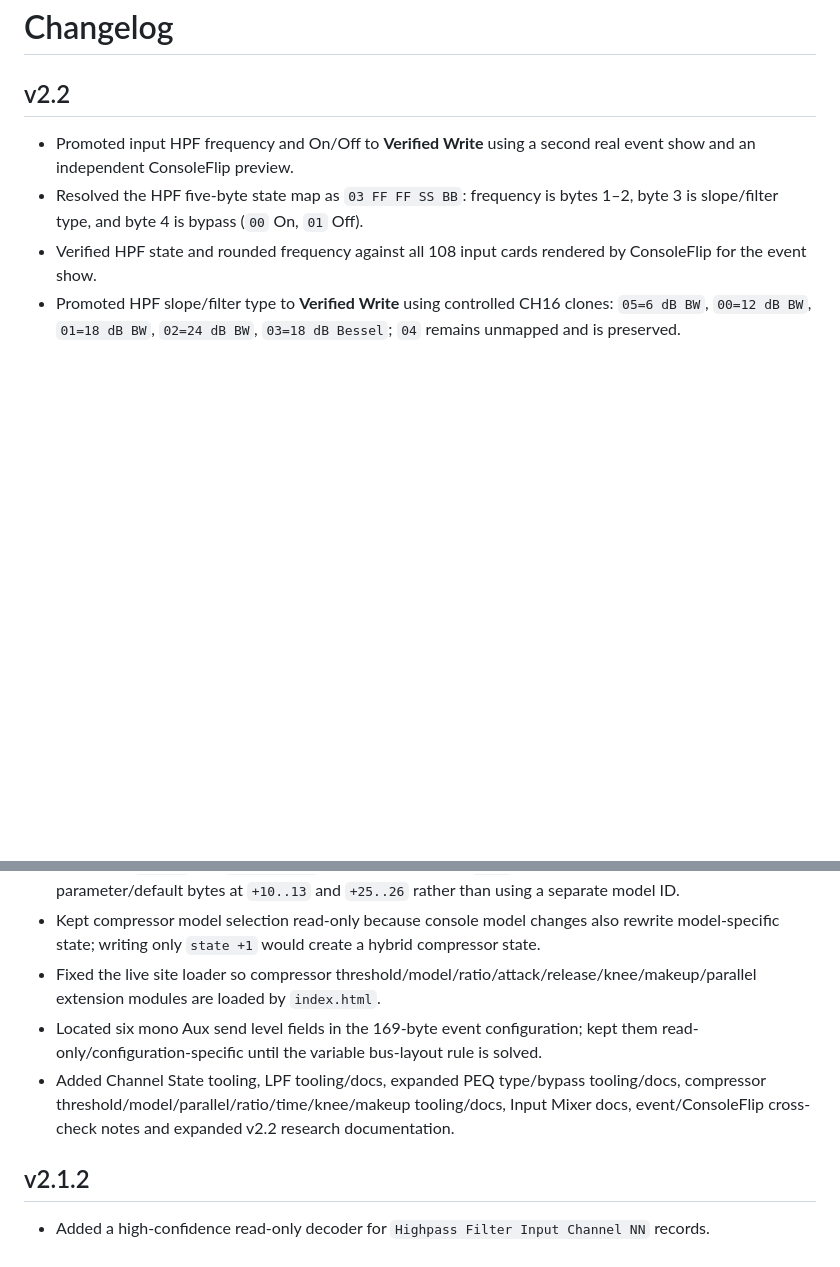
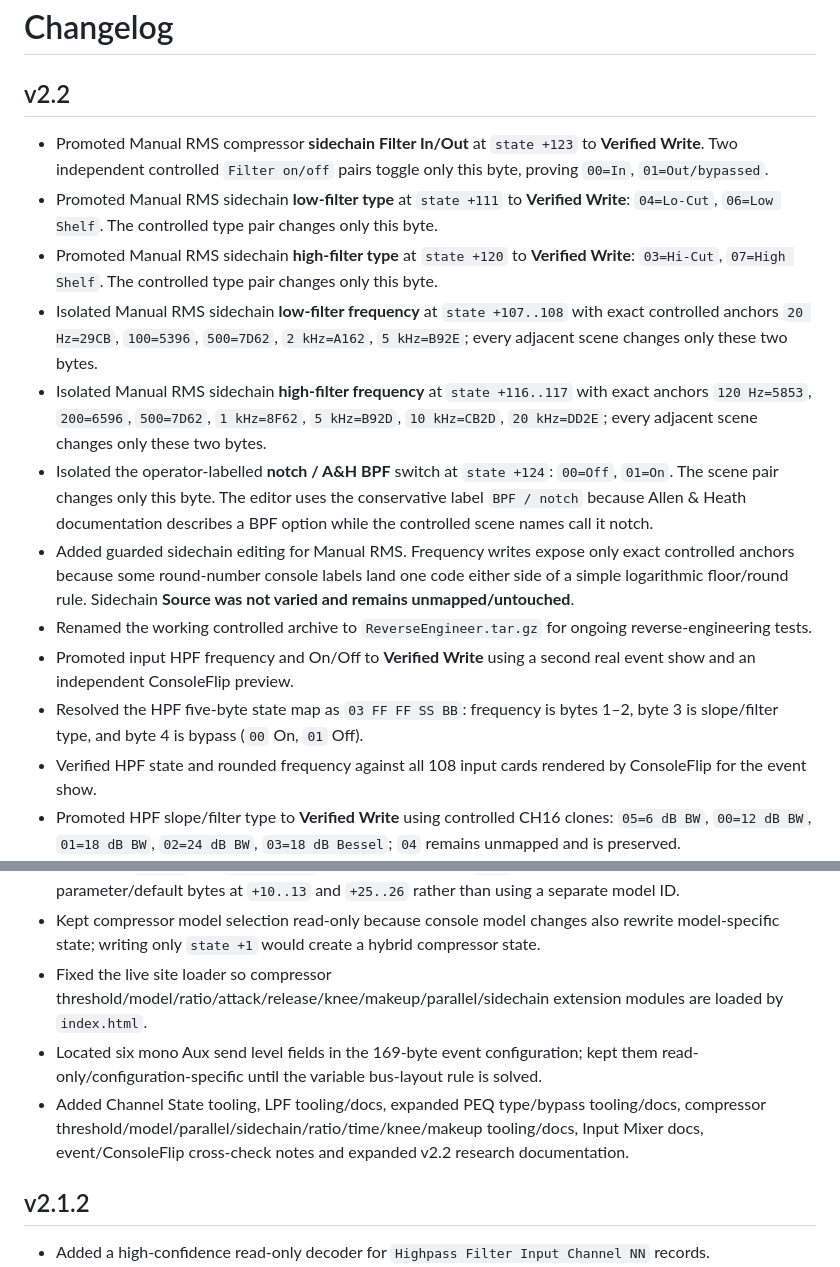
Before and after one commit to jaylenjinx/dlive-show-editor, a Markdown page: CHANGELOG.md, 2 parts joined by grey strips. Drawn GitHub-style; blank space fills up the shorter version.

Commit message:
Record verified compressor sidechain controls

```diff
--- a/CHANGELOG.md
+++ b/CHANGELOG.md
@@ -2,6 +2,14 @@
 
 ## v2.2
 
+- Promoted Manual RMS compressor **sidechain Filter In/Out** at `state +123` to **Verified Write**. Two independent controlled `Filter on/off` pairs toggle only this byte, proving `00=In`, `01=Out/bypassed`.
+- Promoted Manual RMS sidechain **low-filter type** at `state +111` to **Verified Write**: `04=Lo-Cut`, `06=Low Shelf`. The controlled type pair changes only this byte.
+- Promoted Manual RMS sidechain **high-filter type** at `state +120` to **Verified Write**: `03=Hi-Cut`, `07=High Shelf`. The controlled type pair changes only this byte.
+- Isolated Manual RMS sidechain **low-filter frequency** at `state +107..108` with exact controlled anchors `20 Hz=29CB`, `100=5396`, `500=7D62`, `2 kHz=A162`, `5 kHz=B92E`; every adjacent scene changes only these two bytes.
+- Isolated Manual RMS sidechain **high-filter frequency** at `state +116..117` with exact anchors `120 Hz=5853`, `200=6596`, `500=7D62`, `1 kHz=8F62`, `5 kHz=B92D`, `10 kHz=CB2D`, `20 kHz=DD2E`; every adjacent scene changes only these two bytes.
+- Isolated the operator-labelled **notch / A&H BPF** switch at `state +124`: `00=Off`, `01=On`. The scene pair changes only this byte. The editor uses the conservative label `BPF / notch` because Allen & Heath documentation describes a BPF option while the controlled scene names call it notch.
+- Added guarded sidechain editing for Manual RMS. Frequency writes expose only exact controlled anchors because some round-number console labels land one code either side of a simple logarithmic floor/round rule. Sidechain **Source was not varied and remains unmapped/untouched**.
+- Renamed the working controlled archive to `ReverseEngineer.tar.gz` for ongoing reverse-engineering tests.
 - Promoted input HPF frequency and On/Off to **Verified Write** using a second real event show and an independent ConsoleFlip preview.
 - Resolved the HPF five-byte state map as `03 FF FF SS BB`: frequency is bytes 1–2, byte 3 is slope/filter type, and byte 4 is bypass (`00` On, `01` Off).
 - Verified HPF state and rounded frequency against all 108 input cards rendered by ConsoleFlip for the event show.
@@ -41,9 +49,9 @@
 - Decoded compressor model/engine byte `state +1` from controlled CH16 scenes: `00 Manual Peak`, `01 Manual RMS`, `02 Opto`, `03 16T`, `04 16VU`, `05 Ducker family`, `06 Peak Limiter 76`, `07 Mighty`, `08 Optronik`, `09 Bus`, `0A Compstortion`.
 - Confirmed `Ducker` and `Ducker Slow` both use model byte `0x05`; the Slow variant changes parameter/default bytes at `+10..13` and `+25..26` rather than using a separate model ID.
 - Kept compressor model selection read-only because console model changes also rewrite model-specific state; writing only `state +1` would create a hybrid compressor state.
-- Fixed the live site loader so compressor threshold/model/ratio/attack/release/knee/makeup/parallel extension modules are loaded by `index.html`.
+- Fixed the live site loader so compressor threshold/model/ratio/attack/release/knee/makeup/parallel/sidechain extension modules are loaded by `index.html`.
 - Located six mono Aux send level fields in the 169-byte event configuration; kept them read-only/configuration-specific until the variable bus-layout rule is solved.
-- Added Channel State tooling, LPF tooling/docs, expanded PEQ type/bypass tooling/docs, compressor threshold/model/parallel/ratio/time/knee/makeup tooling/docs, Input Mixer docs, event/ConsoleFlip cross-check notes and expanded v2.2 research documentation.
+- Added Channel State tooling, LPF tooling/docs, expanded PEQ type/bypass tooling/docs, compressor threshold/model/parallel/sidechain/ratio/time/knee/makeup tooling/docs, Input Mixer docs, event/ConsoleFlip cross-check notes and expanded v2.2 research documentation.
 
 ## v2.1.2
 
```
